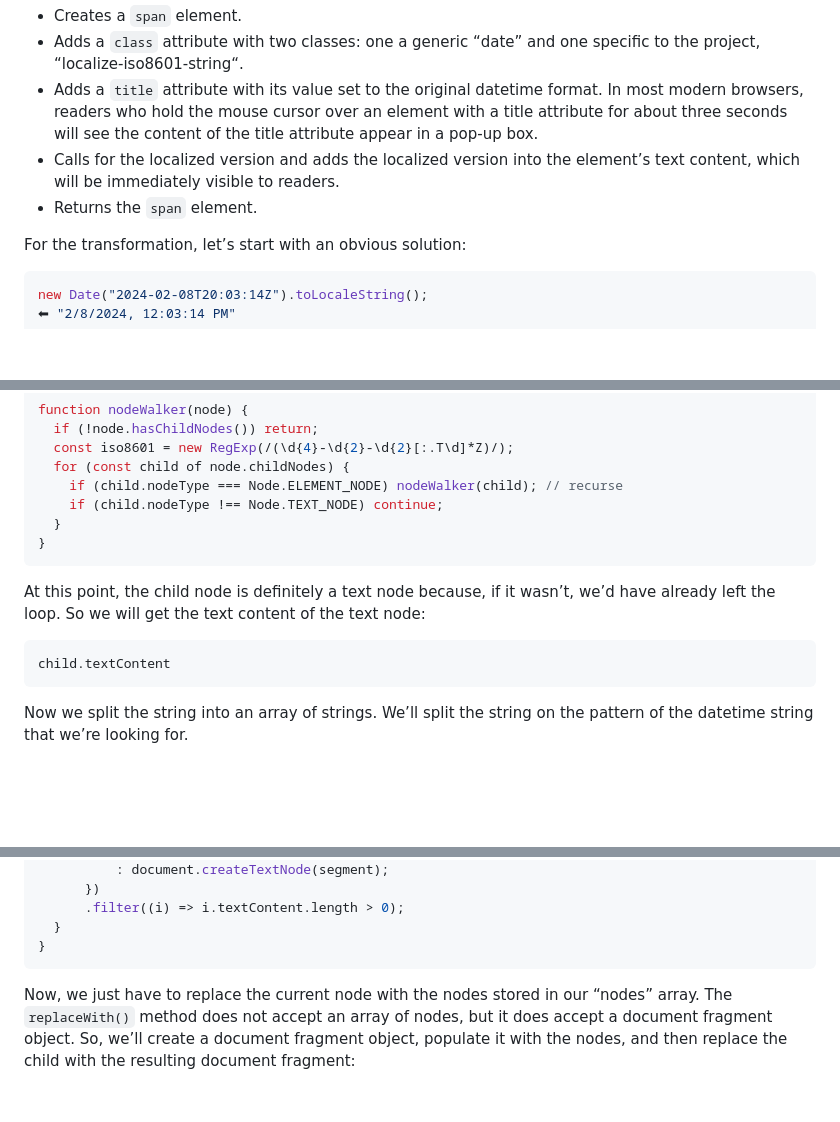
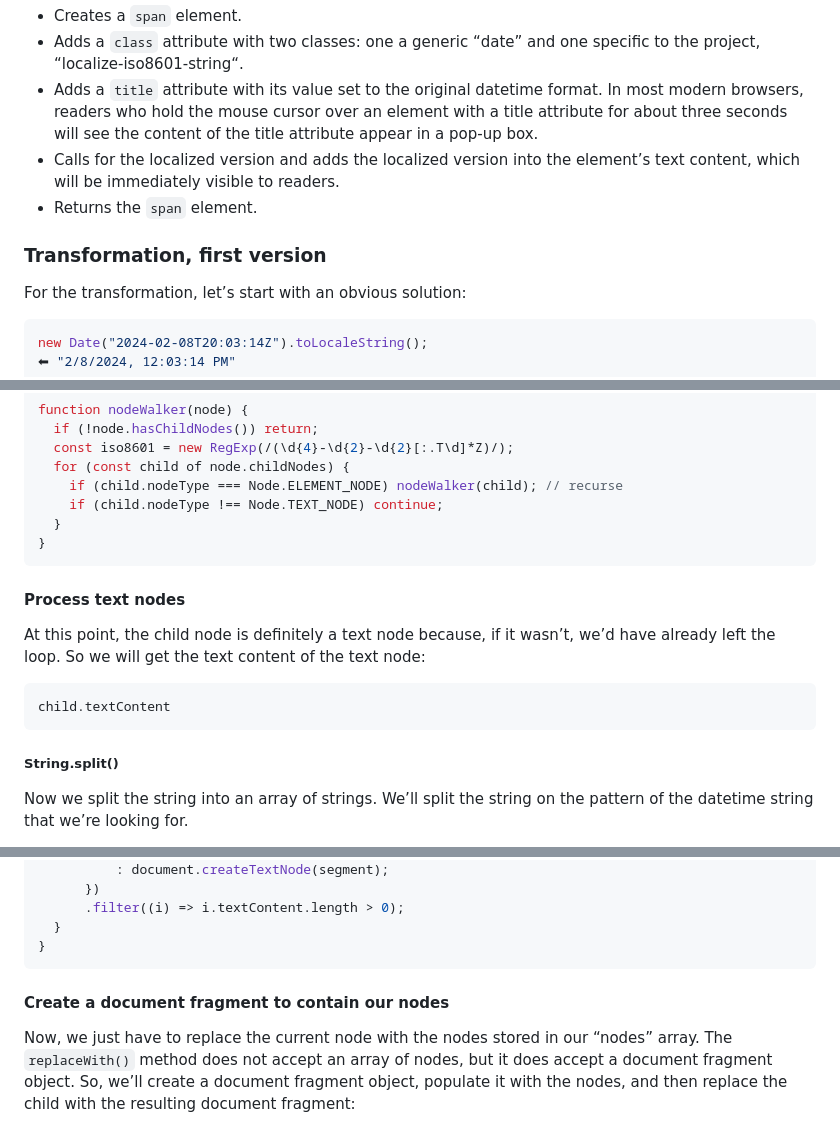
Before and after one commit to rcrews/datetime, a Markdown page: README.md, 3 parts joined by grey strips. Drawn GitHub-style; blank space fills up the shorter version.

````diff
--- a/README.md
+++ b/README.md
@@ -125,6 +135,8 @@ This function
   readers.
 * Returns the `span` element.
 
+### Transformation, first version
+
 For the transformation, let’s start with an obvious solution:
 
 ```javascript
@@ -271,6 +297,8 @@ function nodeWalker(node) {
 }
 ```
 
+#### Process text nodes
+
 At this point, the child node is definitely a text node because, if it
 wasn’t, we’d have already left the loop. So we will get the text content
 of the text node:
@@ -278,6 +306,8 @@ of the text node:
 ```javascript
 child.textContent
 ```
+
+##### String.split()
 
 Now we split the string into an array of strings.
 We’ll split the string on the pattern of the datetime
@@ -359,6 +395,8 @@ function nodeWalker(node) {
   }
 }
 ```
+
+#### Create a document fragment to contain our nodes
 
 Now, we just have to replace the current node with the nodes
 stored in our “nodes” array.
````
Also changed, not shown: other parts of README.md (+32 -0 lines).
